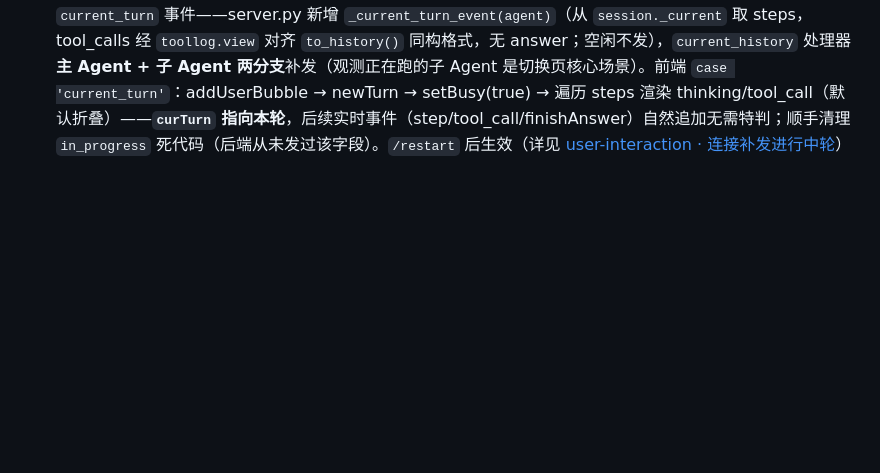
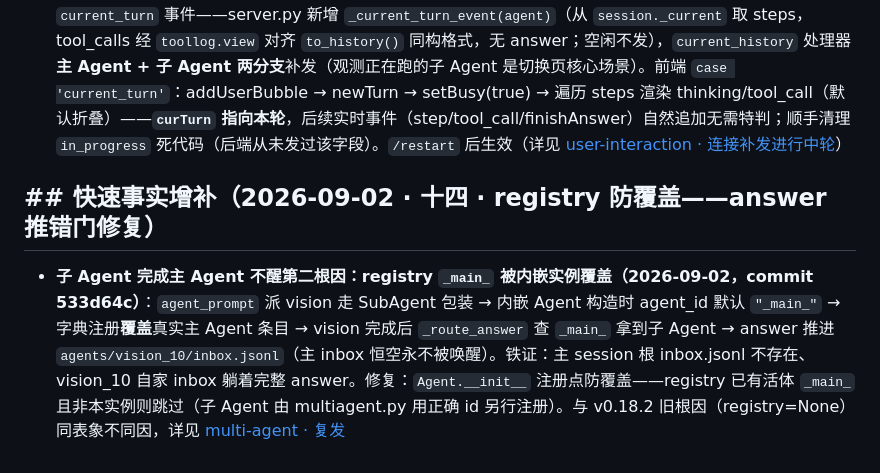
Before and after one commit to vgp7758/Agt, a Markdown page: .agent/wiki/home.md, the part around the change. Rendered like a GitHub page; blank space fills up the shorter version.

Commit message:
docs: wiki auto-maintenance — [wiki-updater_3] done：两处增量维护已完成，结构核对无误。  ## 更新摘要  **变更背景**：主 Agent 排查「vision_10 子 Agent 完成任务后主 Agent 不被唤醒」——发现这是 **v0.18.2 registry 根因修复之后的第二类根因**：SubAgent 包装创建内嵌 Agent 时，`Agent.__init__` 以默认 `agent_id="_main_"` 注册，**字典覆盖了真实主 Agent 的 registry 条目**；之后 `_route_answer` 查 `_main_` 拿到子 Agent → answer 被推进 `agents/vision_10/inbox.jsonl`（主 inbox 恒空）。修复：`Agent.__init__` 注册点防覆盖检查（commit 533d64c，src/agent.py）。  ### 1. `architecture/multi-agent.md`（主落点） - **新增章节** `### 复发（2026-09-02）：内嵌 Agent 注册覆盖 _main_ 条目——answer 推错门（commit 533d64c）`（level 3，插在「端到端验证状态」与「注意事项」之间）——记录现象、证据链（主 inbox.jsonl 缺失 + vision_10 自家 inbox 躺着完整 answer）、根因链图、防覆盖修复、`/restart` 验证方式与教训。 - **更新章节** `### 注意事项` 的排障速查——新增第 2 步「answer 是否推错门」（排在此前 rc=0 环境问题之后、registry=None 判断之前，因该场景 registry 非 None），原 3-5 步顺延；末句补「（前提：answer 进对 inbox）」收口两类根因。  ### 2. `home.md` …（截断，完整回复 agent_query_events("wiki-updater_3", 1)）
Co-authored-by: Agt <vgp123@foxmail.com>

```diff
--- a/.agent/wiki/home.md
+++ b/.agent/wiki/home.md
@@ -328,3 +328,7 @@ architecture/adr-stateful-externalization.md — 有状态系统外置评估（
 ## 快速事实增补（2026-09-02 · 十三 · 连接补发进行中轮 current_turn 事件）
 
 - **连接补发进行中轮 · current_turn 事件（2026-09-02，用户提案「后端正在进行中的 repl 轮在客户端没有渲染，有没有好办法在历史渲染完后把当前轮已完成的 step 也渲染出来」）**：此前新连接客户端（刷新 / 新开页签 / URL 直达 busy 页）只渲染历史轮——进行中轮（`session._current`）在历史渲染完那一刻完全不可见，UI 停在上一轮完成态，用户误以为卡了（实际 agent 在跑长工具）。方案：`session_history` 发完后紧接着补发 `current_turn` 事件——server.py 新增 `_current_turn_event(agent)`（从 `session._current` 取 steps，tool_calls 经 `toollog.view` 对齐 `to_history()` 同构格式，无 answer；空闲不发），`current_history` 处理器**主 Agent + 子 Agent 两分支**补发（观测正在跑的子 Agent 是切换页核心场景）。前端 `case 'current_turn'`：addUserBubble → newTurn → setBusy(true) → 遍历 steps 渲染 thinking/tool_call（默认折叠）——**`curTurn` 指向本轮**，后续实时事件（step/tool_call/finishAnswer）自然追加无需特判；顺手清理 `in_progress` 死代码（后端从未发过该字段）。`/restart` 后生效（详见 [user-interaction · 连接补发进行中轮](features/user-interaction.md#连接补发进行中轮--current_turn-事件2026-09-02用户提案)）
+
+## ## 快速事实增补（2026-09-02 · 十四 · registry 防覆盖——answer 推错门修复）
+
+- **子 Agent 完成主 Agent 不醒第二根因：registry `_main_` 被内嵌实例覆盖（2026-09-02，commit 533d64c）**：`agent_prompt` 派 vision 走 SubAgent 包装 → 内嵌 Agent 构造时 agent_id 默认 `"_main_"` → 字典注册**覆盖**真实主 Agent 条目 → vision 完成后 `_route_answer` 查 `_main_` 拿到子 Agent → answer 推进 `agents/vision_10/inbox.jsonl`（主 inbox 恒空永不被唤醒）。铁证：主 session 根 inbox.jsonl 不存在、vision_10 自家 inbox 躺着完整 answer。修复：`Agent.__init__` 注册点防覆盖——registry 已有活体 `_main_` 且非本实例则跳过（子 Agent 由 multiagent.py 用正确 id 另行注册）。与 v0.18.2 旧根因（registry=None）同表象不同因，详见 [multi-agent · 复发](architecture/multi-agent.md#复发2026-09-02内嵌-agent-注册覆盖-_main_-条目answer-推错门commit-533d64c)
```
Also changed, not shown: 1 other file.
